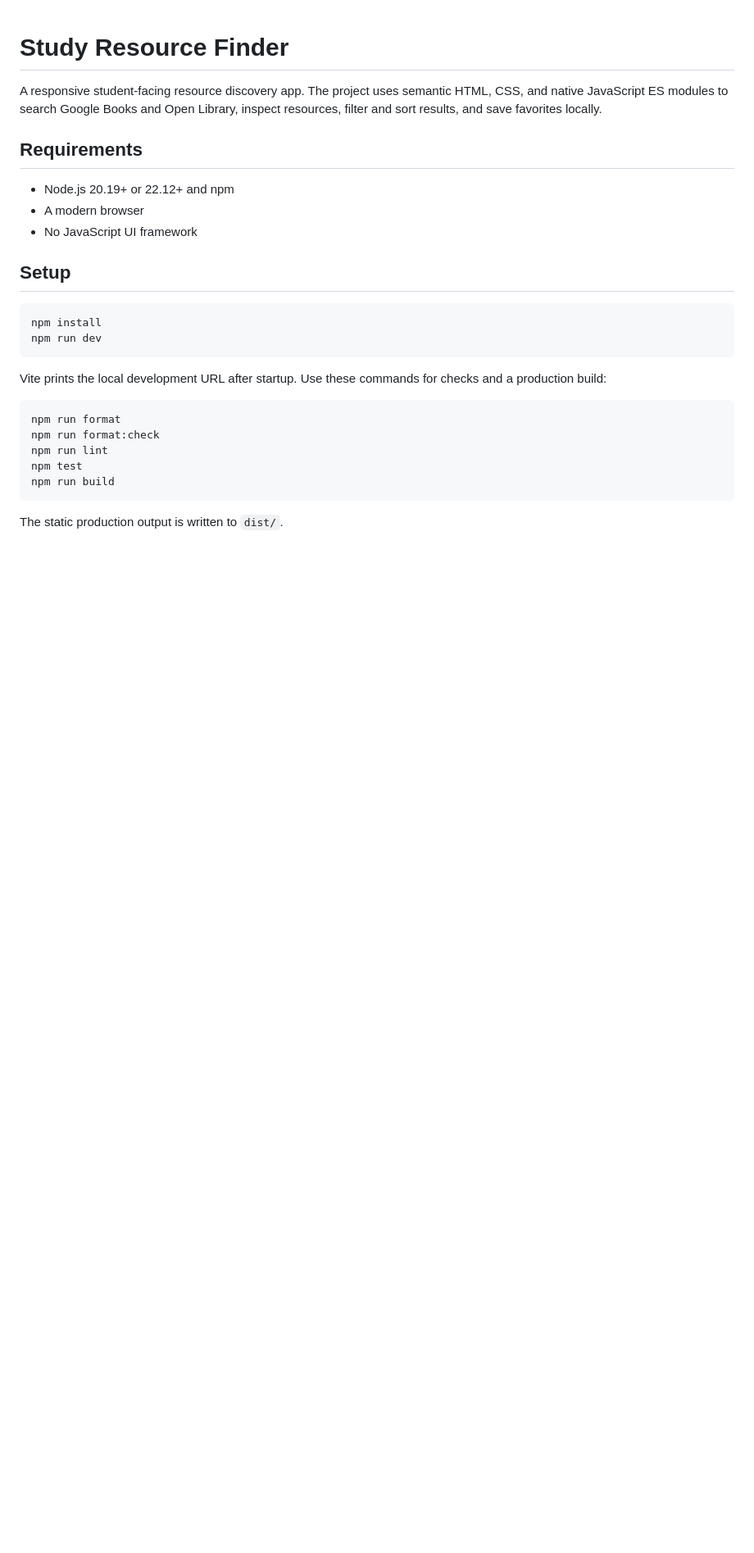
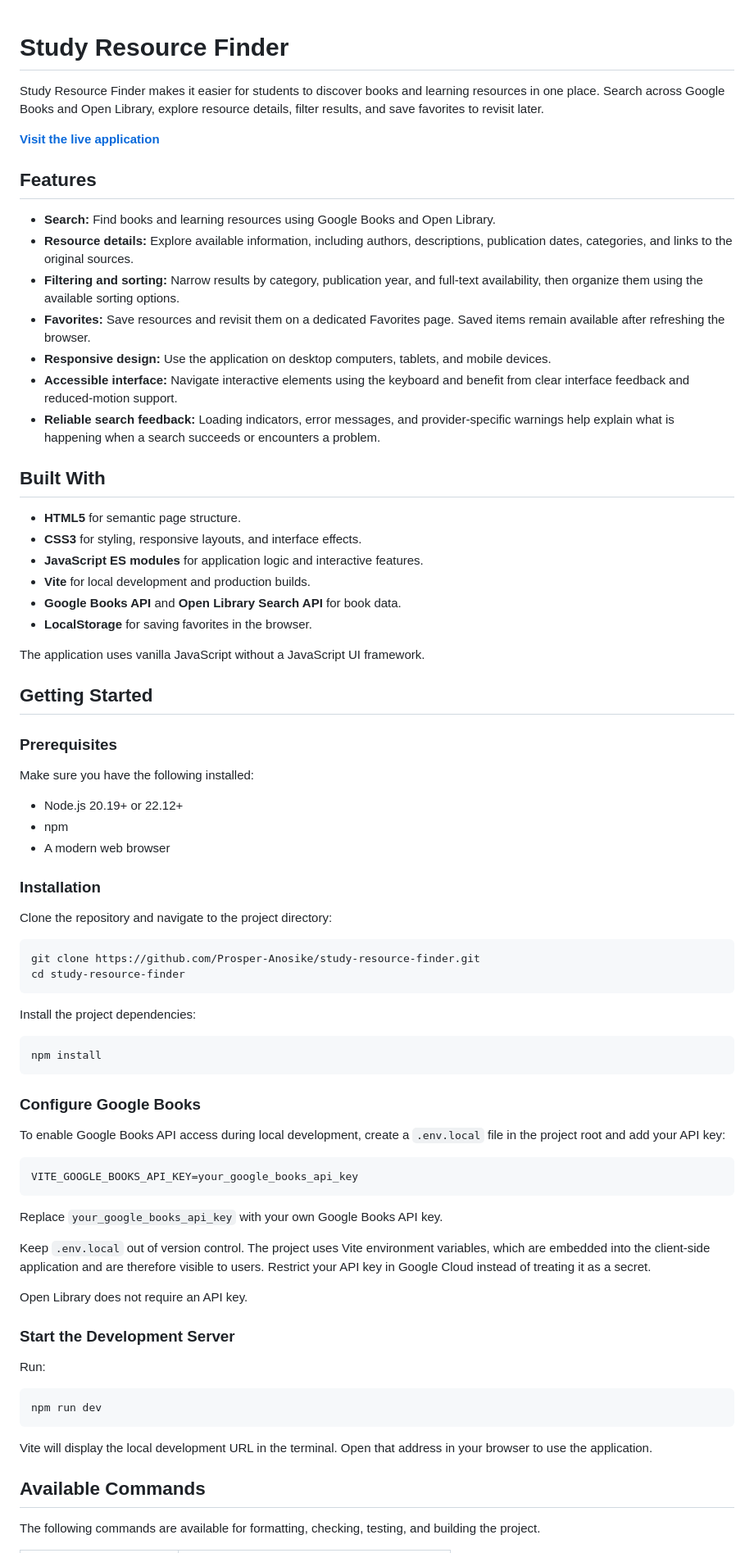
Before and after one commit to Prosper-Anosike/study-resource-finder, a Markdown page: README.md, the part around one of its changes. Shown at 82% size. GitHub-like rendering; blank space fills up the shorter version.

Commit message:
Refresh Study Resource Finder README

````diff
--- a/README.md
+++ b/README.md
@@ -1,29 +1,80 @@
 # Study Resource Finder
 
-A responsive student-facing resource discovery app. The project uses semantic HTML, CSS, and native JavaScript ES modules to search Google Books and Open Library, inspect resources, filter and sort results, and save favorites locally.
+Study Resource Finder makes it easier for students to discover books and learning resources in one place. Search across Google Books and Open Library, explore resource details, filter results, and save favorites to revisit later.
 
-## Requirements
+**[Visit the live application](https://study-resource-finder-spvl.onrender.com/)**
 
-- Node.js 20.19+ or 22.12+ and npm
-- A modern browser
-- No JavaScript UI framework
+## Features
 
-## Setup
+- **Search:** Find books and learning resources using Google Books and Open Library.
+- **Resource details:** Explore available information, including authors, descriptions, publication dates, categories, and links to the original sources.
+- **Filtering and sorting:** Narrow results by category, publication year, and full-text availability, then organize them using the available sorting options.
+- **Favorites:** Save resources and revisit them on a dedicated Favorites page. Saved items remain available after refreshing the browser.
+- **Responsive design:** Use the application on desktop computers, tablets, and mobile devices.
+- **Accessible interface:** Navigate interactive elements using the keyboard and benefit from clear interface feedback and reduced-motion support.
+- **Reliable search feedback:** Loading indicators, error messages, and provider-specific warnings help explain what is happening when a search succeeds or encounters a problem.
 
-```sh
+## Built With
+
+- **HTML5** for semantic page structure.
+- **CSS3** for styling, responsive layouts, and interface effects.
+- **JavaScript ES modules** for application logic and interactive features.
+- **Vite** for local development and production builds.
+- **Google Books API** and **Open Library Search API** for book data.
+- **LocalStorage** for saving favorites in the browser.
+
+The application uses vanilla JavaScript without a JavaScript UI framework.
+
+## Getting Started
+
+### Prerequisites
+
+Make sure you have the following installed:
+
+- Node.js 20.19+ or 22.12+
+- npm
+- A modern web browser
+
+### Installation
+
+Clone the repository and navigate to the project directory:
+
+```bash
+git clone https://github.com/Prosper-Anosike/study-resource-finder.git
+cd study-resource-finder
+```
+
+Install the project dependencies:
+
+```bash
 npm install
+```
+
+### Configure Google Books
+
+To enable Google Books API access during local development, create a `.env.local` file in the project root and add your API key:
+
+```env
+VITE_GOOGLE_BOOKS_API_KEY=your_google_books_api_key
+```
+
+Replace `your_google_books_api_key` with your own Google Books API key.
+
+Keep `.env.local` out of version control. The project uses Vite environment variables, which are embedded into the client-side application and are therefore visible to users. Restrict your API key in Google Cloud instead of treating it as a secret.
+
+Open Library does not require an API key.
+
+### Start the Development Server
+
+Run:
+
+```bash
 npm run dev
 ```
 
-Vite prints the local development URL after startup. Use these commands for checks and a production build:
+Vite will display the local development URL in the terminal. Open that address in your browser to use the application.
 
-```sh
-npm run format
-npm run format:check
-npm run lint
-npm test
-npm run build
-```
+## Available Commands
 
-The static production output is written to `dist/`.
+The following commands are available for formatting, checking, testing, and building the project.
 
````
Also changed, not shown: other parts of README.md (+90 -77 lines).
